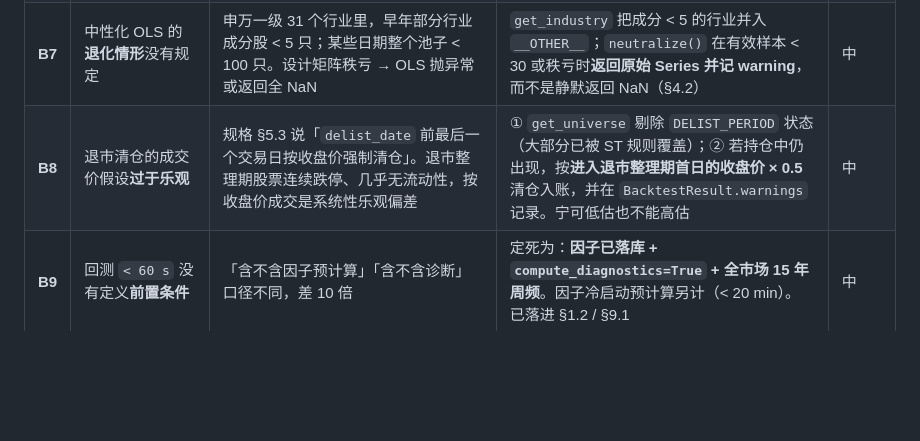
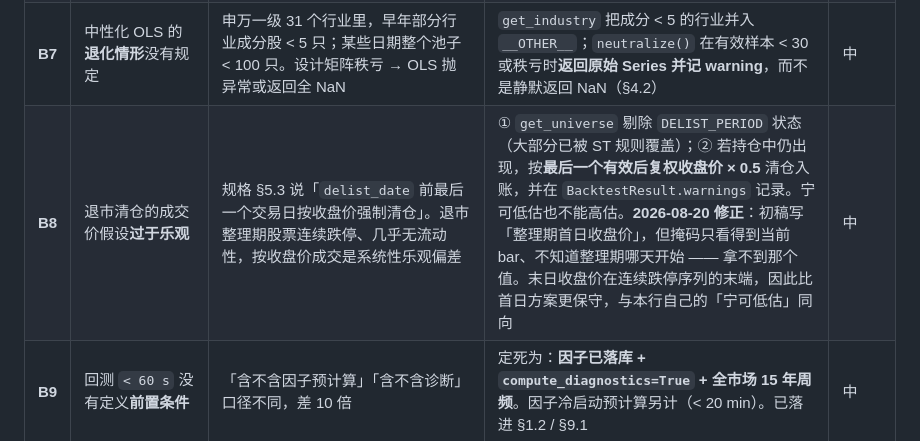
Before and after one commit to jineefo2-jpg/qagent, a Markdown page: docs/architecture/ashare-platform-architecture.md, the part around the change. Rendered like a GitHub page; blank space fills up the shorter version.

```diff
--- a/docs/architecture/ashare-platform-architecture.md
+++ b/docs/architecture/ashare-platform-architecture.md
@@ -1328,7 +1328,7 @@ Parquet 冷备的角色**只有两个**：灾备重建、跨工具分析。
 | **B5** | 因子的**数据可得起始日**没有表达方式 | `north_hold_chg_20` 依赖北向持股，2016-12 陆股通才有数据。等权合成时若把缺失当 0 参与，2010–2016 年的合成分数会被静默降权（分母算了它，分子恒 0），回测结果失真且难察觉 | `FactorSpec.available_from` + `combine()` 在覆盖率不足或未到起始日时**把该因子从当日分母中剔除并重新归一**（§4.2） | 中高 |
 | **B6** | `stock_status`（ST 历史）**没有数据来源** | 规格 §4.2 凭空定义了这张表，但 Tushare 没有「ST 状态历史区间」接口。没有它，D5 的 ST 剔除只能用「今天是不是 ST」→ 又一个幸存者偏差 | 由 `namechange`（历史名称变更）反推：名称含 `ST`/`*ST` 的区间即 ST 区间。**必须写明边界**：用变更**生效日**而非公告日；名称里的 `S`（未股改）、`退` 单独归类；反推结果与当前 `stock_basic.name` 交叉校验，不一致的进人工清单 | 中高（威胁 D5） |
 | **B7** | 中性化 OLS 的**退化情形**没有规定 | 申万一级 31 个行业里，早年部分行业成分股 < 5 只；某些日期整个池子 < 100 只。设计矩阵秩亏 → OLS 抛异常或返回全 NaN | `get_industry` 把成分 < 5 的行业并入 `__OTHER__`；`neutralize()` 在有效样本 < 30 或秩亏时**返回原始 Series 并记 warning**，而不是静默返回 NaN（§4.2） | 中 |
-| **B8** | 退市清仓的成交价假设**过于乐观** | 规格 §5.3 说「`delist_date` 前最后一个交易日按收盘价强制清仓」。退市整理期股票连续跌停、几乎无流动性，按收盘价成交是系统性乐观偏差 | ① `get_universe` 剔除 `DELIST_PERIOD` 状态（大部分已被 ST 规则覆盖）；② 若持仓中仍出现，按**进入退市整理期首日的收盘价 × 0.5** 清仓入账，并在 `BacktestResult.warnings` 记录。宁可低估也不能高估 | 中 |
+| **B8** | 退市清仓的成交价假设**过于乐观** | 规格 §5.3 说「`delist_date` 前最后一个交易日按收盘价强制清仓」。退市整理期股票连续跌停、几乎无流动性，按收盘价成交是系统性乐观偏差 | ① `get_universe` 剔除 `DELIST_PERIOD` 状态（大部分已被 ST 规则覆盖）；② 若持仓中仍出现，按**最后一个有效后复权收盘价 × 0.5** 清仓入账，并在 `BacktestResult.warnings` 记录。宁可低估也不能高估。**2026-08-20 修正**：初稿写「整理期首日收盘价」，但掩码只看得到当前 bar、不知道整理期哪天开始 —— 拿不到那个值。末日收盘价在连续跌停序列的末端，因此比首日方案更保守，与本行自己的「宁可低估」同向 | 中 |
 | **B9** | 回测 `< 60 s` 没有定义**前置条件** | 「含不含因子预计算」「含不含诊断」口径不同，差 10 倍 | 定死为：**因子已落库 + `compute_diagnostics=True` + 全市场 15 年周频**。因子冷启动预计算另计（< 20 min）。已落进 §1.2 / §9.1 | 中 |
 
 ### 12.3 规格含糊、本文已定死（无需 PM 决策，备案即可）
```
Also changed, not shown: docs/algorithm/ashare-core-algorithm-spec.md (+39 -5 lines).
